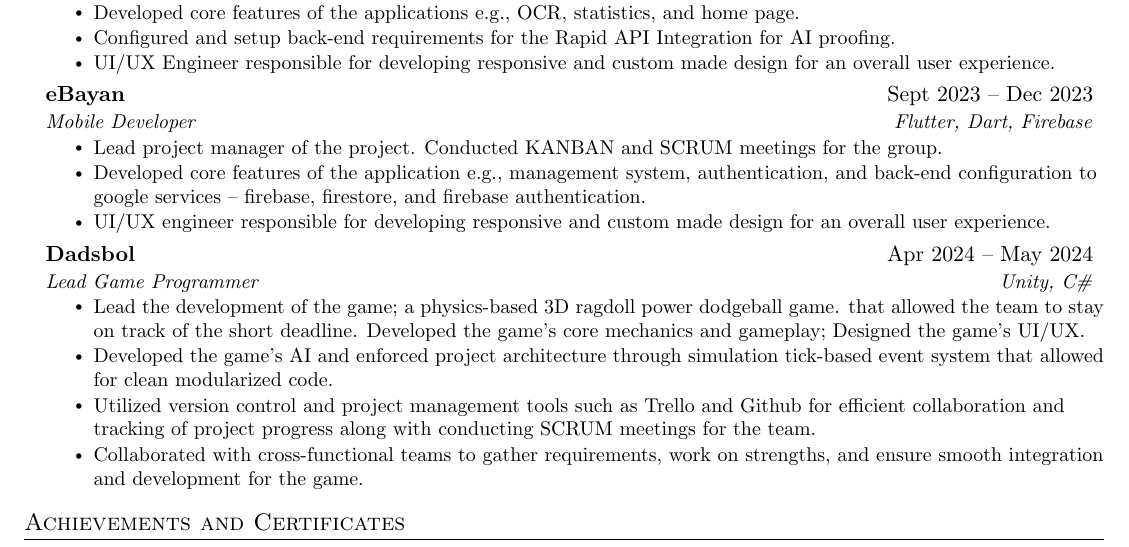
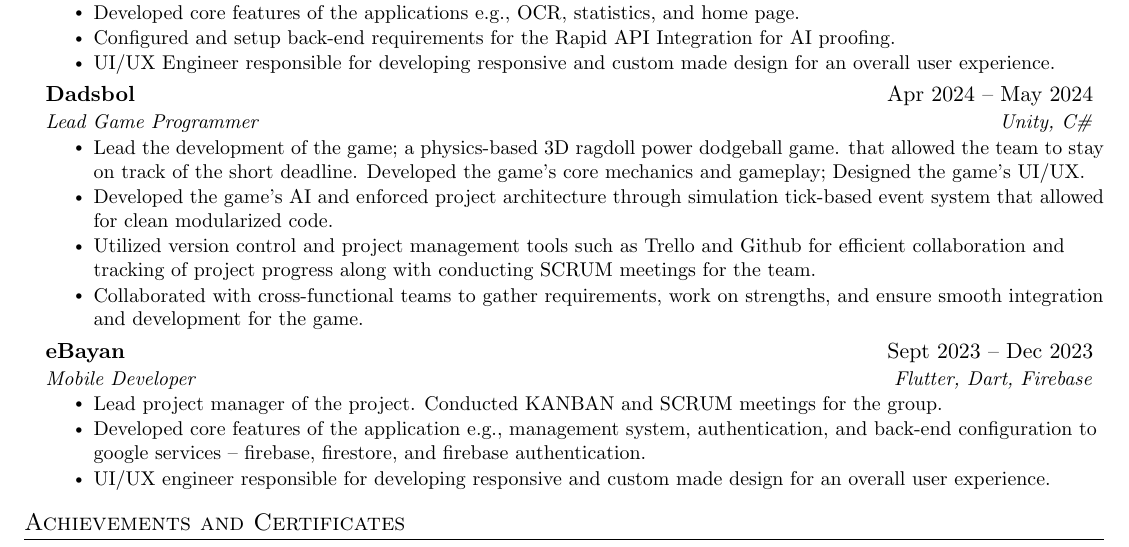
Before and after one commit to genebit/cv, a LaTeX CV (cv.tex, which reads sections/projects.tex): part of page 2 of 3, cut so that both start at the same text. Compiled offline with pdfLaTeX.

Commit message:
fix: fixed date ordering.

```diff
--- a/sections/projects.tex
+++ b/sections/projects.tex
@@ -22,15 +22,6 @@
     \resumeItemListEnd
     % ------------------------------------------------------------------------------------------ %
     \resumeSubheading
-    {eBayan}{Sept 2023 -- Dec 2023}
-    {Mobile Developer}{Flutter, Dart, Firebase}
-    \resumeItemListStart
-        \resumeItem{Lead project manager of the project. Conducted KANBAN and SCRUM meetings for the group.}
-        \resumeItem{Developed core features of the application e.g., management system, authentication, and back-end configuration to google services -- firebase, firestore, and firebase authentication.}
-        \resumeItem{UI/UX engineer responsible for developing responsive and custom made design for an overall user experience.}
-    \resumeItemListEnd
-    % ------------------------------------------------------------------------------------------ %
-    \resumeSubheading
     {Dadsbol}{Apr 2024 -- May 2024}
     {Lead Game Programmer}{Unity, C\#}
     \resumeItemListStart
@@ -39,4 +30,13 @@
         \resumeItem{Utilized version control and project management tools such as Trello and Github for efficient collaboration and tracking of project progress along with conducting SCRUM meetings for the team.}
         \resumeItem{Collaborated with cross-functional teams to gather requirements, work on strengths, and ensure smooth integration and development for the game.}
     \resumeItemListEnd
+    % ------------------------------------------------------------------------------------------ %
+    \resumeSubheading
+    {eBayan}{Sept 2023 -- Dec 2023}
+    {Mobile Developer}{Flutter, Dart, Firebase}
+    \resumeItemListStart
+        \resumeItem{Lead project manager of the project. Conducted KANBAN and SCRUM meetings for the group.}
+        \resumeItem{Developed core features of the application e.g., management system, authentication, and back-end configuration to google services -- firebase, firestore, and firebase authentication.}
+        \resumeItem{UI/UX engineer responsible for developing responsive and custom made design for an overall user experience.}
+    \resumeItemListEnd
 \resumeSubHeadingListEnd
```
Also changed, not shown: cv.pdf.
